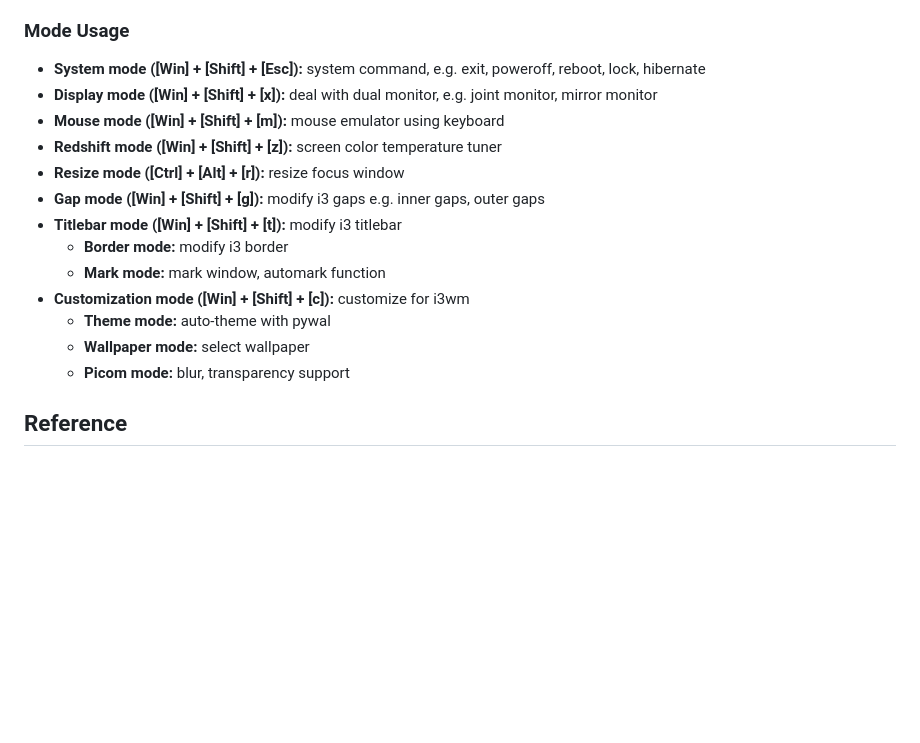
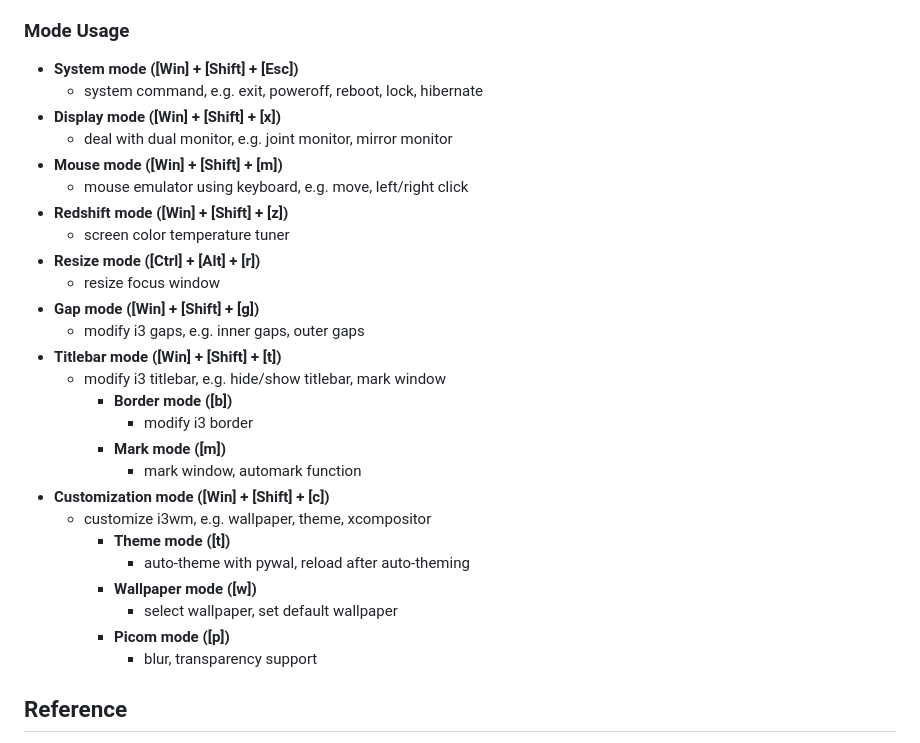
Before and after one commit to JordanWu1997/I3_Sway_Config, a Markdown page: README.md, the part around one of its changes. GitHub-like rendering; blank space fills up the shorter version.

```diff
--- a/README.md
+++ b/README.md
@@ -121,18 +138,31 @@ Table of Contents
 
 ### Mode Usage
-- __System mode ([Win] + [Shift] + [Esc]):__ system command, e.g. exit, poweroff, reboot, lock, hibernate
-- __Display mode ([Win] + [Shift] + [x]):__ deal with dual monitor, e.g. joint monitor, mirror monitor
-- __Mouse mode ([Win] + [Shift] + [m]):__ mouse emulator using keyboard
-- __Redshift mode ([Win] + [Shift] + [z]):__ screen color temperature tuner
-- __Resize mode ([Ctrl] + [Alt] + [r]):__ resize focus window
-- __Gap mode ([Win] + [Shift] + [g]):__ modify i3 gaps e.g. inner gaps, outer gaps
-- __Titlebar mode ([Win] + [Shift] + [t]):__ modify i3 titlebar
-    - __Border mode:__ modify i3 border
-    - __Mark mode:__ mark window, automark function
-- __Customization mode ([Win] + [Shift] + [c]):__ customize for i3wm
-    - __Theme mode:__ auto-theme with pywal
-    - __Wallpaper mode:__ select wallpaper
-    - __Picom mode:__ blur, transparency support
+- __System mode ([Win] + [Shift] + [Esc])__
+    - system command, e.g. exit, poweroff, reboot, lock, hibernate
+- __Display mode ([Win] + [Shift] + [x])__
+    - deal with dual monitor, e.g. joint monitor, mirror monitor
+- __Mouse mode ([Win] + [Shift] + [m])__
+    - mouse emulator using keyboard, e.g. move, left/right click
+- __Redshift mode ([Win] + [Shift] + [z])__
+    - screen color temperature tuner
+- __Resize mode ([Ctrl] + [Alt] + [r])__
+    - resize focus window
+- __Gap mode ([Win] + [Shift] + [g])__
+    - modify i3 gaps, e.g. inner gaps, outer gaps
+- __Titlebar mode ([Win] + [Shift] + [t])__
+    - modify i3 titlebar, e.g. hide/show titlebar, mark window
+        - __Border mode ([b])__
+            - modify i3 border
+        - __Mark mode ([m])__
+            - mark window, automark function
+- __Customization mode ([Win] + [Shift] + [c])__
+    - customize i3wm, e.g. wallpaper, theme, xcompositor
+        - __Theme mode ([t])__
+            - auto-theme with pywal, reload after auto-theming
+        - __Wallpaper mode ([w])__
+            - select wallpaper, set default wallpaper
+        - __Picom mode ([p])__
+            - blur, transparency support
 
 ## Reference
 - https://i3wm.org/docs/userguide.html
```
Also changed, not shown: other parts of README.md (+26 -9 lines), demo/Shortcut_Sheet/i3_shortcut_ctrl_alt.png, 3 other files.
